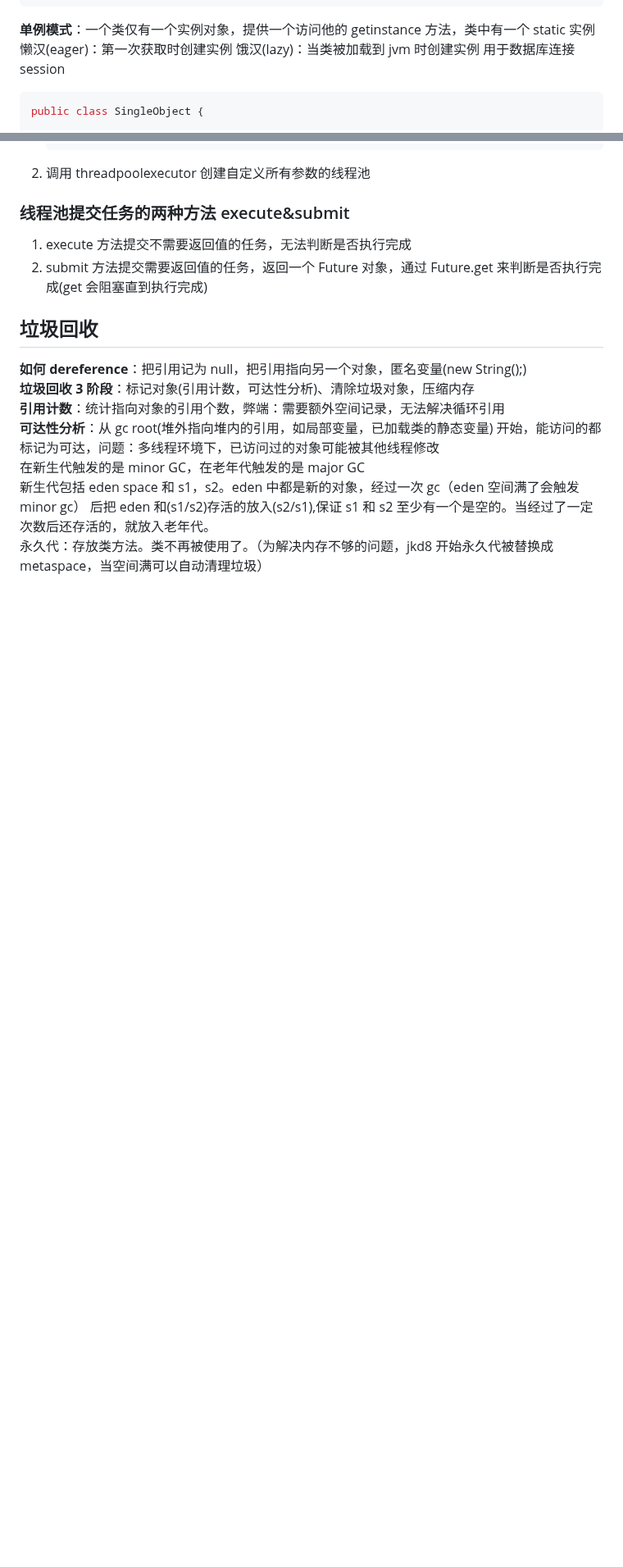
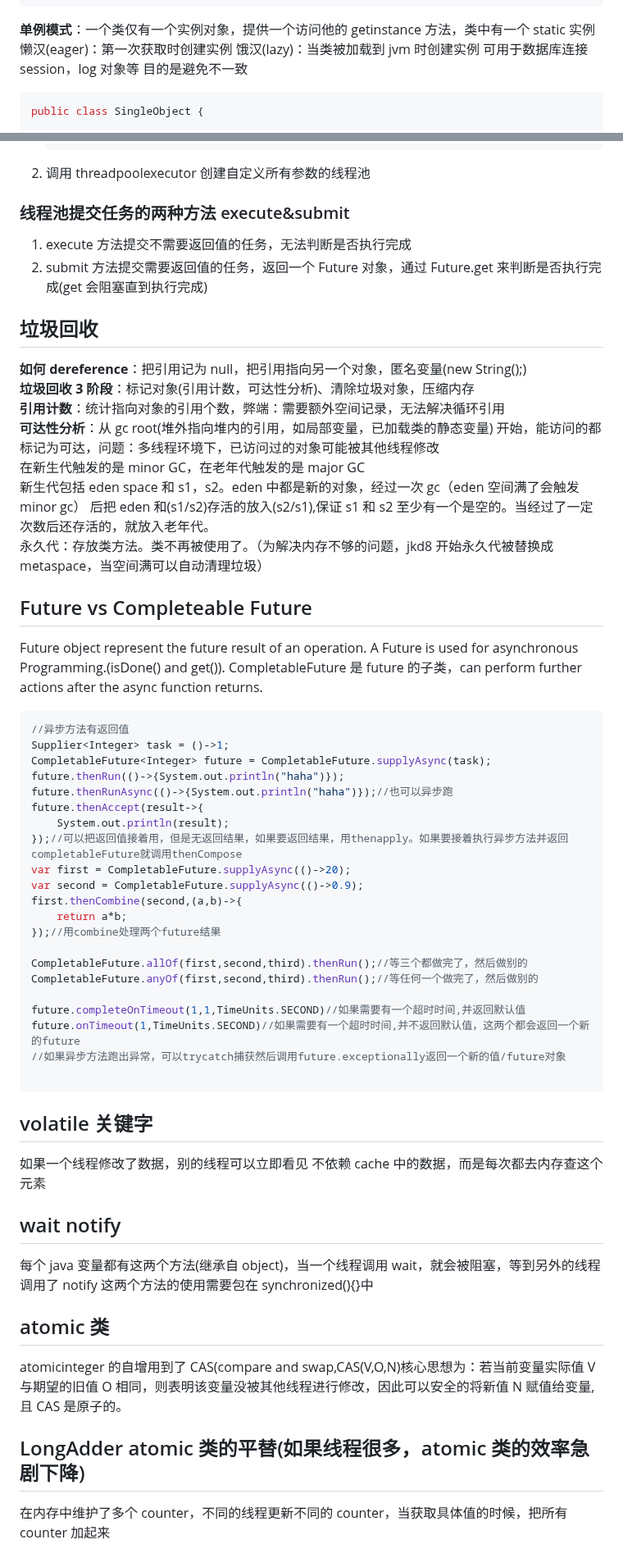
Before and after one commit to Zuiverloon/Bagu_md, a Markdown page: Java.md, 2 parts joined by grey strips. Shown at 82% size. GitHub-like rendering; blank space fills up the shorter version.

Commit message:
20230130 java

````diff
--- a/Java.md
+++ b/Java.md
@@ -160,7 +173,8 @@ public class ShapeFactory {
 **单例模式**：一个类仅有一个实例对象，提供一个访问他的 getinstance 方法，类中有一个 static 实例
 懒汉(eager)：第一次获取时创建实例
 饿汉(lazy)：当类被加载到 jvm 时创建实例
-用于数据库连接 session
+可用于数据库连接 session，log 对象等
+目的是避免不一致
 
 ```java
 public class SingleObject {
@@ -401,3 +417,51 @@ Callable 返回 future，且若有异常在 Future.get()时会抛出异常，通
 在新生代触发的是 minor GC，在老年代触发的是 major GC
 新生代包括 eden space 和 s1，s2。eden 中都是新的对象，经过一次 gc（eden 空间满了会触发 minor gc） 后把 eden 和(s1/s2)存活的放入(s2/s1),保证 s1 和 s2 至少有一个是空的。当经过了一定次数后还存活的，就放入老年代。
 永久代：存放类方法。类不再被使用了。（为解决内存不够的问题，jkd8 开始永久代被替换成 metaspace，当空间满可以自动清理垃圾）
+
+## Future vs Completeable Future
+
+Future object represent the future result of an operation.
+A Future is used for asynchronous Programming.(isDone() and get()).
+CompletableFuture 是 future 的子类，can perform further actions after the async function returns.
+
+```java
+//异步方法有返回值
+Supplier<Integer> task = ()->1;
+CompletableFuture<Integer> future = CompletableFuture.supplyAsync(task);
+future.thenRun(()->{System.out.println("haha")});
+future.thenRunAsync(()->{System.out.println("haha")});//也可以异步跑
+future.thenAccept(result->{
+    System.out.println(result);
+});//可以把返回值接着用，但是无返回结果，如果要返回结果，用thenapply。如果要接着执行异步方法并返回completableFuture就调用thenCompose
+var first = CompletableFuture.supplyAsync(()->20);
+var second = CompletableFuture.supplyAsync(()->0.9);
+first.thenCombine(second,(a,b)->{
+    return a*b;
+});//用combine处理两个future结果
+
+CompletableFuture.allOf(first,second,third).thenRun();//等三个都做完了，然后做别的
+CompletableFuture.anyOf(first,second,third).thenRun();//等任何一个做完了，然后做别的
+
+future.completeOnTimeout(1,1,TimeUnits.SECOND)//如果需要有一个超时时间,并返回默认值
+future.onTimeout(1,TimeUnits.SECOND)//如果需要有一个超时时间,并不返回默认值，这两个都会返回一个新的future
+//如果异步方法跑出异常，可以trycatch捕获然后调用future.exceptionally返回一个新的值/future对象
+
+```
+
+## volatile 关键字
+
+如果一个线程修改了数据，别的线程可以立即看见
+不依赖 cache 中的数据，而是每次都去内存查这个元素
+
+## wait notify
+
+每个 java 变量都有这两个方法(继承自 object)，当一个线程调用 wait，就会被阻塞，等到另外的线程调用了 notify
+这两个方法的使用需要包在 synchronized(){}中
+
+## atomic 类
+
+atomicinteger 的自增用到了 CAS(compare and swap,CAS(V,O,N)核心思想为：若当前变量实际值 V 与期望的旧值 O 相同，则表明该变量没被其他线程进行修改，因此可以安全的将新值 N 赋值给变量,且 CAS 是原子的。
+
+## LongAdder atomic 类的平替(如果线程很多，atomic 类的效率急剧下降)
+
+在内存中维护了多个 counter，不同的线程更新不同的 counter，当获取具体值的时候，把所有 counter 加起来
````
Also changed, not shown: other parts of Java.md (+24 -9 lines).
